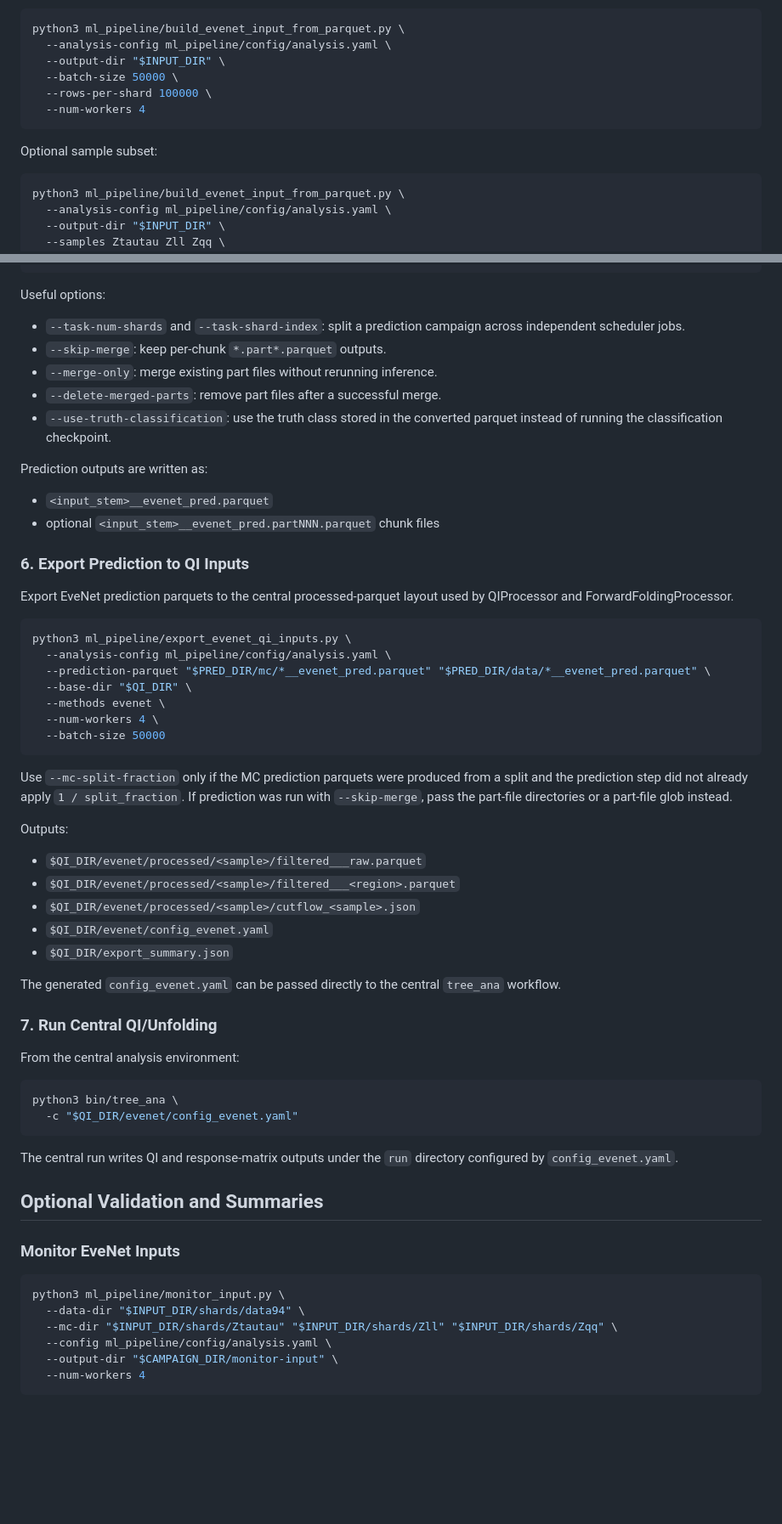
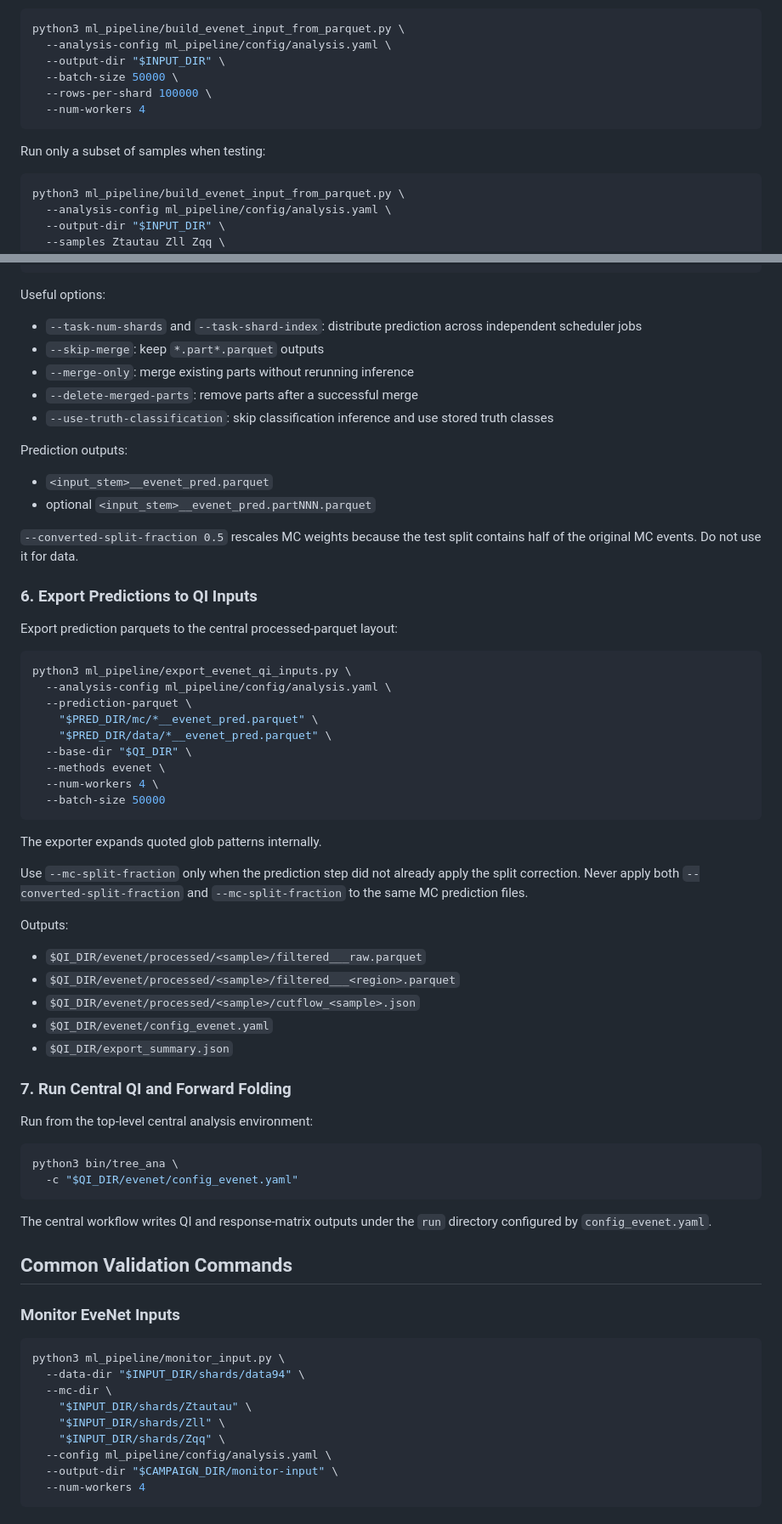
Before and after one commit to YirenNTU/dgpo-omnifold-pipeline, a Markdown page: README.md, 2 parts joined by grey strips. Shown at 85% size. GitHub-like rendering; blank space fills up the shorter version.

Commit message:
docs: rewrite ML pipeline setup and workflow

````diff
--- a/README.md
+++ b/README.md
@@ -155,7 +256,7 @@ python3 ml_pipeline/build_evenet_input_from_parquet.py \
   --num-workers 4
 ```
 
-Optional sample subset:
+Run only a subset of samples when testing:
 
 ```bash
 python3 ml_pipeline/build_evenet_input_from_parquet.py \
@@ -283,38 +396,43 @@ python3 ml_pipeline/predict_evenet.py \
 
 Useful options:
 
-- `--task-num-shards` and `--task-shard-index`: split a prediction campaign
-  across independent scheduler jobs.
-- `--skip-merge`: keep per-chunk `*.part*.parquet` outputs.
-- `--merge-only`: merge existing part files without rerunning inference.
-- `--delete-merged-parts`: remove part files after a successful merge.
-- `--use-truth-classification`: use the truth class stored in the converted
-  parquet instead of running the classification checkpoint.
+- `--task-num-shards` and `--task-shard-index`: distribute prediction across
+  independent scheduler jobs
+- `--skip-merge`: keep `*.part*.parquet` outputs
+- `--merge-only`: merge existing parts without rerunning inference
+- `--delete-merged-parts`: remove parts after a successful merge
+- `--use-truth-classification`: skip classification inference and use stored
+  truth classes
 
-Prediction outputs are written as:
+Prediction outputs:
 
 - `<input_stem>__evenet_pred.parquet`
-- optional `<input_stem>__evenet_pred.partNNN.parquet` chunk files
+- optional `<input_stem>__evenet_pred.partNNN.parquet`
 
-### 6. Export Prediction to QI Inputs
+`--converted-split-fraction 0.5` rescales MC weights because the test split
+contains half of the original MC events. Do not use it for data.
 
-Export EveNet prediction parquets to the central processed-parquet layout used
-by QIProcessor and ForwardFoldingProcessor.
+### 6. Export Predictions to QI Inputs
+
+Export prediction parquets to the central processed-parquet layout:
 
 ```bash
 python3 ml_pipeline/export_evenet_qi_inputs.py \
   --analysis-config ml_pipeline/config/analysis.yaml \
-  --prediction-parquet "$PRED_DIR/mc/*__evenet_pred.parquet" "$PRED_DIR/data/*__evenet_pred.parquet" \
+  --prediction-parquet \
+    "$PRED_DIR/mc/*__evenet_pred.parquet" \
+    "$PRED_DIR/data/*__evenet_pred.parquet" \
   --base-dir "$QI_DIR" \
   --methods evenet \
   --num-workers 4 \
   --batch-size 50000
 ```
 
-Use `--mc-split-fraction` only if the MC prediction parquets were produced from
-a split and the prediction step did not already apply `1 / split_fraction`.
-If prediction was run with `--skip-merge`, pass the part-file directories or a
-part-file glob instead.
+The exporter expands quoted glob patterns internally.
+
+Use `--mc-split-fraction` only when the prediction step did not already apply
+the split correction. Never apply both `--converted-split-fraction` and
+`--mc-split-fraction` to the same MC prediction files.
 
 Outputs:
 
@@ -324,29 +442,29 @@ Outputs:
 - `$QI_DIR/evenet/config_evenet.yaml`
 - `$QI_DIR/export_summary.json`
 
-The generated `config_evenet.yaml` can be passed directly to the central
-`tree_ana` workflow.
+### 7. Run Central QI and Forward Folding
 
-### 7. Run Central QI/Unfolding
-
-From the central analysis environment:
+Run from the top-level central analysis environment:
 
 ```bash
 python3 bin/tree_ana \
   -c "$QI_DIR/evenet/config_evenet.yaml"
 ```
 
-The central run writes QI and response-matrix outputs under the `run` directory
-configured by `config_evenet.yaml`.
+The central workflow writes QI and response-matrix outputs under the `run`
+directory configured by `config_evenet.yaml`.
 
-## Optional Validation and Summaries
+## Common Validation Commands
 
 ### Monitor EveNet Inputs
 
 ```bash
 python3 ml_pipeline/monitor_input.py \
   --data-dir "$INPUT_DIR/shards/data94" \
-  --mc-dir "$INPUT_DIR/shards/Ztautau" "$INPUT_DIR/shards/Zll" "$INPUT_DIR/shards/Zqq" \
+  --mc-dir \
+    "$INPUT_DIR/shards/Ztautau" \
+    "$INPUT_DIR/shards/Zll" \
+    "$INPUT_DIR/shards/Zqq" \
   --config ml_pipeline/config/analysis.yaml \
   --output-dir "$CAMPAIGN_DIR/monitor-input" \
   --num-workers 4
````
Also changed, not shown: other parts of README.md (+289 -150 lines).
